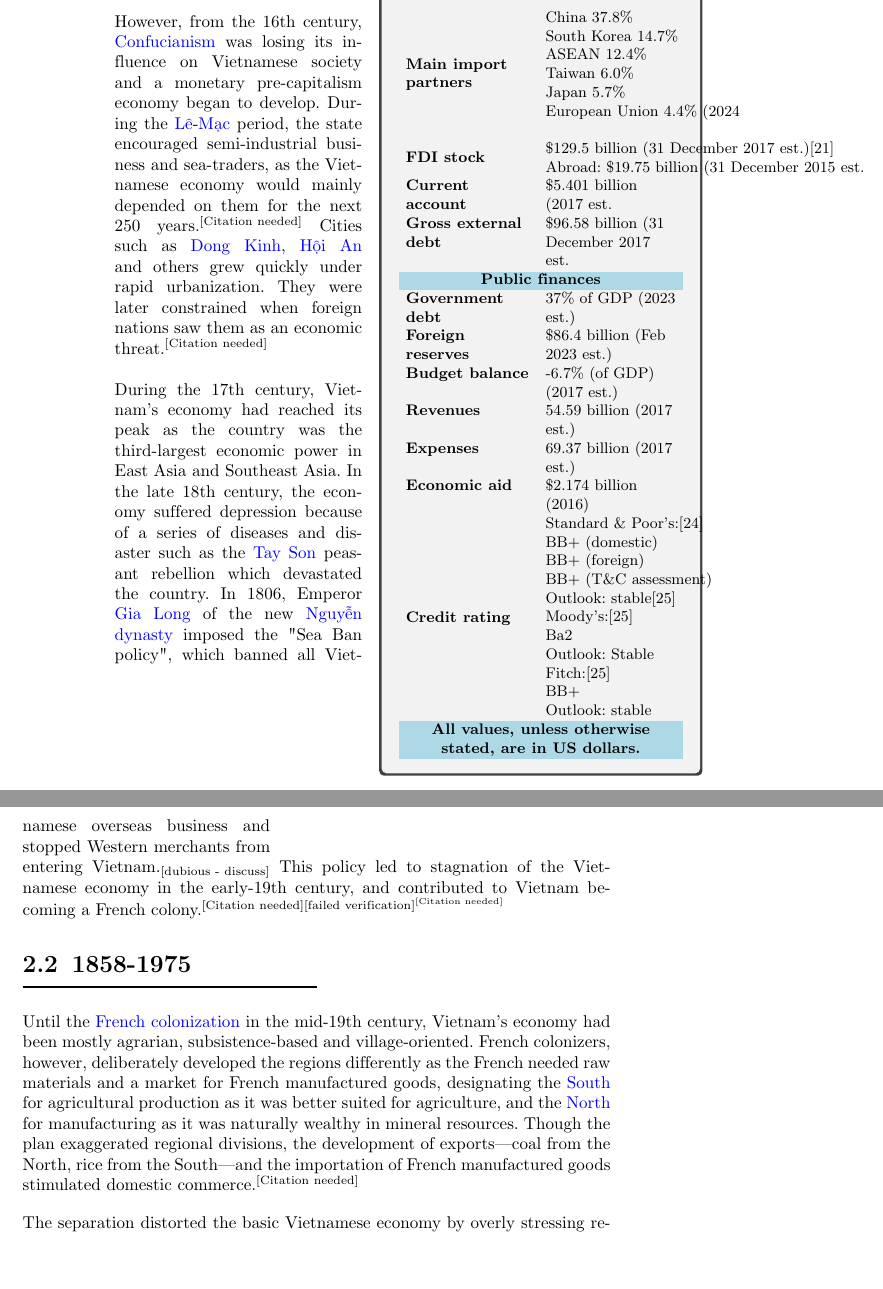
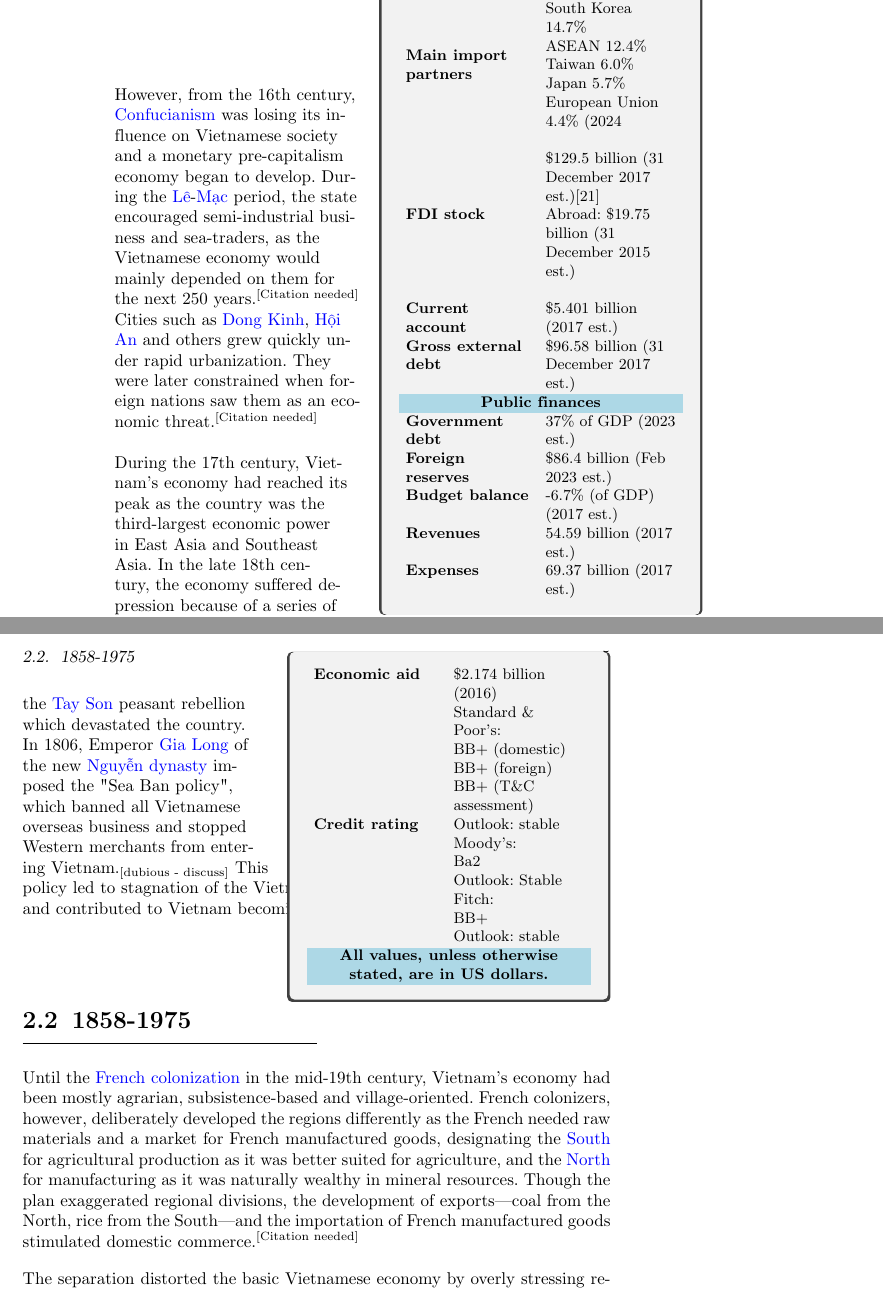
Before and after one commit to HuynhTrungTin52/Coding, a LaTeX thesis (laTEX/Midterm/Midterm.tex): two parts of pages 9 and 10 of 45 before the commit and two parts of pages 9 and 10 of 46 after it, joined at a grey line, cut at the place of the change, the shorter picture padded with empty space. Compiled offline with pdfLaTeX.

Commit message:
Finished the infobox, now just making the warnings go away. kill me

```diff
--- a/laTEX/Midterm/Midterm.tex
+++ b/laTEX/Midterm/Midterm.tex
@@ -1,6 +1,8 @@
 \documentclass[openany]{book}
 \usepackage{titling}
 \usepackage{wrapfig}
+\usepackage{etoolbox}
+\BeforeBeginEnvironment{wrapfigure}{\leavevmode}
 \usepackage[utf8]{vietnam}
 \usepackage{titlesec}
 \usepackage{graphicx}
@@ -163,34 +165,50 @@ Civilization in Vietnam had been built on agriculture. The feudal dynasties alwa
 
 \begin{wrapfigure}{r}{.55\textwidth}
-    \vspace{-185pt}
-    \begin{tcolorbox}[toprule=0pt]
+    \vspace{-220pt}
+    \begin{tcolorbox}[toprule=0pt,bottomrule=0pt]
         \small
         \setlength{\tabcolsep}{4pt}
         \begin{tabularx}{\linewidth}{@{}>{\raggedright\arraybackslash}p{2.6cm} >{\raggedright\arraybackslash}X@{}}
             \textbf{Import goods}         & { Machinery and industrial equipment, electronics, petroleum products, raw materials for the clothing and shoe industries, plastics, automobiles, metal, and chemical products}                                                               \\
             \\
-            \textbf{Main import partners} & \begin{tabular}[c]{@{}l@{}} China 37.8\%\\  South Korea 14.7\%\\  ASEAN 12.4\%\\  Taiwan 6.0\%\\ Japan 5.7\%\\  European Union 4.4\% (2024\end{tabular}                                                                          \\
+            \textbf{Main import partners} & \begin{tabular}[c]{@{}>{\raggedright\arraybackslash}p{2.5cm}@{}} China 37.8\%\\  South Korea 14.7\%\\  ASEAN 12.4\%\\  Taiwan 6.0\%\\ Japan 5.7\%\\  European Union 4.4\% (2024\end{tabular}                                                                          \\
             \\
-            {\textbf{FDI stock}}         & \begin{tabular}[c]{@{}l@{}}\$129.5 billion (31 December 2017 est.)[21]\\ Abroad: \$19.75 billion (31 December 2015 est.\end{tabular}                                                                                                          \\
-            {\textbf{Current account}}   &  \$5.401 billion (2017 est.                                                                                                                                                                                                                 \\
-            \textbf{Gross external debt}  & \$96.58 billion (31 December 2017 est.                                                                                                                                                                                                        \\
+            {\textbf{FDI stock}}         & \begin{tabular}[c]{@{}>{\raggedright\arraybackslash}p{2.5cm}@{}}\$129.5 billion (31 December 2017 est.)[21]\\ Abroad: \$19.75 billion (31 December 2015 est.)\end{tabular}                                                                                                          \\
+            \\
+            {\textbf{Current account}}   &  \$5.401 billion (2017 est.)                                                                                                                                                                                                                 \\
+            \textbf{Gross external debt}  & \$96.58 billion (31 December 2017 est.)                                                                                                                                                                                                        \\
             \multicolumn{2}{@{}>{\centering\arraybackslash}p{\dimexpr\linewidth\relax}@{}}{\cellcolor[HTML]{ADD8E6}\textbf{Public finances}}                                                                                                                                                                                                          \\
             {\textbf{Government debt}}   & 37\% of GDP (2023 est.)                                                                                                                                                                                                           \\
             {\textbf{Foreign reserves}}  & \$86.4 billion (Feb 2023 est.)                                                                                                                                                                                                                 \\
             {\textbf{Budget balance}}    & -6.7\% (of GDP) (2017 est.)                                                                                                                                                                                                                    \\
             \textbf{Revenues}             & 54.59 billion (2017 est.)                                                                                                                                                                                                                      \\
             \textbf{Expenses}             & 69.37 billion (2017 est.)                                                                                                                                                                                                                      \\
+          \end{tabularx}
+    \end{tcolorbox}
+\vspace{75pt}
+\end{wrapfigure}
+
+\begin{sloppypar}\RaggedRight
+However, from the 16th century, \href{https://en.wikipedia.org/wiki/Confucianism}{Confucianism} was losing its influence on Vietnamese society and a monetary pre-capitalism economy began to develop. During the \href{https://en.wikipedia.org/wiki/L%C3%AA_dynasty}{Lê}-\href{https://en.wikipedia.org/wiki/M%E1%BA%A1c_dynasty}{Mạc} period, the state encouraged semi-industrial business and sea-traders, as the Vietnamese economy would mainly depended on them for the next 250 years.\textsuperscript{[Citation needed]} Cities such as \href{https://en.wikipedia.org/wiki/Dong_Kinh}{Dong Kinh}, \href{https://en.wikipedia.org/wiki/H%E1%BB%99i_An}{Hội An} and others grew quickly under rapid urbanization. They were later constrained when foreign nations saw them as an economic threat.\textsuperscript{[Citation needed]}
+\end{sloppypar}
+\begin{sloppypar}\RaggedRight
+During the 17th century, Vietnam's economy had reached its peak as the country was the third-largest economic power in East Asia and Southeast Asia. In the late 18th century, the economy suffered depression because of a series of diseases and disaster such as the \href{https://en.wikipedia.org/wiki/Tay_Son}{Tay Son} peasant rebellion which devastated the country. In 1806, Emperor \href{https://en.wikipedia.org/wiki/Gia_Long}{Gia Long} of the new \href{https://en.wikipedia.org/wiki/Nguy%E1%BB%85n_dynasty}{Nguyễn dynasty} imposed the "Sea Ban policy", which banned all Vietnamese overseas business and stopped Western merchants from entering Vietnam.\textsubscript{[dubious - discuss]} This policy led to stagnation of the Vietnamese economy in the early-19th century, and contributed to Vietnam becoming a French colony.\cite{34}\textsuperscript{\href{https://en.wikipedia.org/wiki/Wikipedia:Verifiability}{\tiny [failed verification]}}\cite{35}
+\end{sloppypar}
+\begin{wrapfigure}{r}{.55\textwidth}
+    \vspace{-200pt}
+    \begin{tcolorbox}[toprule=0pt]
+        \small
+        \setlength{\tabcolsep}{4pt}
+        \begin{tabularx}{\linewidth}{@{}>{\raggedright\arraybackslash}p{2.6cm} >{\raggedright\arraybackslash}X@{}}
             \textbf{Economic aid}         & \$2.174 billion (2016)                                                                                                                                                                                                                        \\
-            { \textbf{Credit rating}}     & { \begin{tabular}[c]{@{}l@{}}Standard \& Poor's:{[}24{]}\\ BB+ (domestic)\\ BB+ (foreign)\\ BB+ (T\&C assessment)\\ Outlook: stable{[}25{]}\\ Moody's:{[}25{]}\\ Ba2\\ Outlook: Stable\\ Fitch:{[}25{]}\\ BB+\\ Outlook: stable\end{tabular}} \\
+            { \textbf{Credit rating}}     & {\begin{tabular}[c]{@{}>{\raggedright\arraybackslash}p{2.5cm}@{}}Standard \& Poor's:\\ BB+ (domestic)\\ BB+ (foreign)\\ BB+ (T\&C assessment)\\ Outlook: stable\\ Moody's:\\ Ba2\\ Outlook: Stable\\ Fitch:\\ BB+\\ Outlook: stable\end{tabular}} \\
             \multicolumn{2}{@{}>{\centering\arraybackslash}p{\dimexpr\linewidth\relax}@{}}{\cellcolor[HTML]{ADD8E6}\textbf{All values, unless otherwise stated, are in US dollars.}}
         \end{tabularx}
     \end{tcolorbox}
-    \vspace{-70pt}
+\vspace{-50pt}
 \end{wrapfigure}
 
-However, from the 16th century, \href{https://en.wikipedia.org/wiki/Confucianism}{Confucianism} was losing its influence on Vietnamese society and a monetary pre-capitalism economy began to develop. During the \href{https://en.wikipedia.org/wiki/L%C3%AA_dynasty}{Lê}-\href{https://en.wikipedia.org/wiki/M%E1%BA%A1c_dynasty}{Mạc} period, the state encouraged semi-industrial business and sea-traders, as the Vietnamese economy would mainly depended on them for the next 250 years.\textsuperscript{[Citation needed]} Cities such as \href{https://en.wikipedia.org/wiki/Dong_Kinh}{Dong Kinh}, \href{https://en.wikipedia.org/wiki/H%E1%BB%99i_An}{Hội An} and others grew quickly under rapid urbanization. They were later constrained when foreign nations saw them as an economic threat.\textsuperscript{[Citation needed]}
 
-During the 17th century, Vietnam's economy had reached its peak as the country was the third-largest economic power in East Asia and Southeast Asia. In the late 18th century, the economy suffered depression because of a series of diseases and disaster such as the \href{https://en.wikipedia.org/wiki/Tay_Son}{Tay Son} peasant rebellion which devastated the country. In 1806, Emperor \href{https://en.wikipedia.org/wiki/Gia_Long}{Gia Long} of the new \href{https://en.wikipedia.org/wiki/Nguy%E1%BB%85n_dynasty}{Nguyễn dynasty} imposed the "Sea Ban policy", which banned all Vietnamese overseas business and stopped Western merchants from entering Vietnam.\textsubscript{[dubious - discuss]} This policy led to stagnation of the Vietnamese economy in the early-19th century, and contributed to Vietnam becoming a French colony.\textsuperscript{[Citation needed][failed verification]\textsuperscript{[Citation needed]}}
 \section{1858-1975}
 
 Until the \href{https://en.wikipedia.org/wiki/French_Indochina}{French colonization} in the mid-19th century, Vietnam's economy had been mostly agrarian, subsistence-based and village-oriented. French colonizers, however, deliberately developed the regions differently as the French needed raw materials and a market for French manufactured goods, designating the \href{https://en.wikipedia.org/wiki/Cochinchina}{South} for agricultural production as it was better suited for agriculture, and the \href{https://en.wikipedia.org/wiki/Tonkin}{North} for manufacturing as it was naturally wealthy in mineral resources. Though the plan exaggerated regional divisions, the development of exports—coal from the North, rice from the South—and the importation of French manufactured goods stimulated domestic commerce.\textsuperscript{[Citation needed]}
```
Also changed, not shown: laTEX/Midterm/Midterm.pdf, laTEX/Midterm/Midterm.tex (14 more changed lines), 4 other files.
